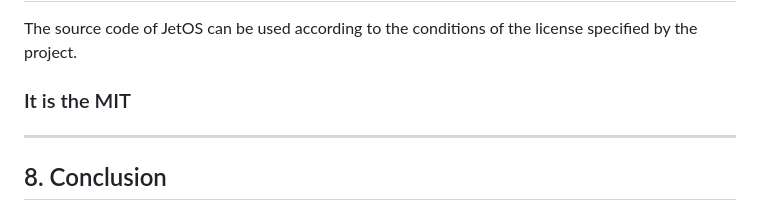
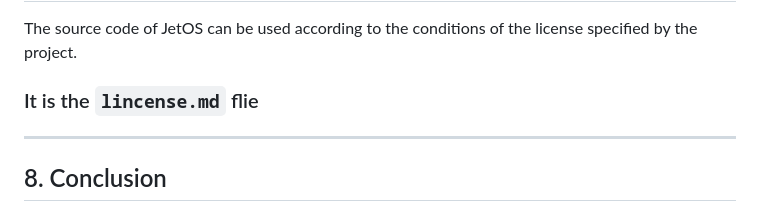
Before and after one commit to 7109jun/jetOS, a Markdown page: docs/jetOS-what.md, the part around the change. GitHub-like rendering.

````diff
--- a/docs/jetOS-what.md
+++ b/docs/jetOS-what.md
@@ -146,7 +146,7 @@ JetOS considers **the fact that we made it ourselves and that we can understand
 
 The source code of JetOS can be used according to the conditions of the license specified by the project.
 
-### It is the MIT
+### It is the ```lincense.md``` flie
 
 ---
 
````
